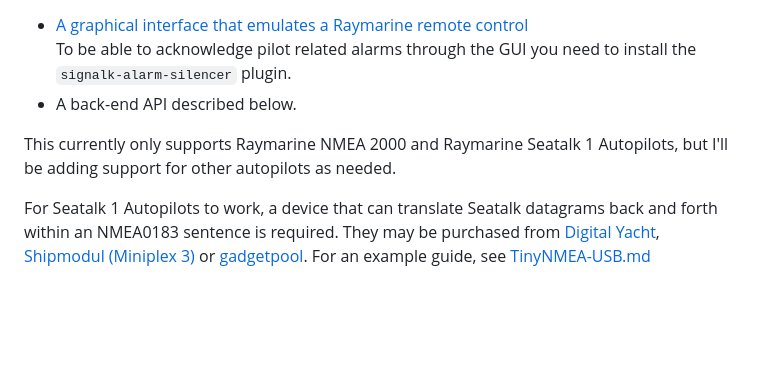
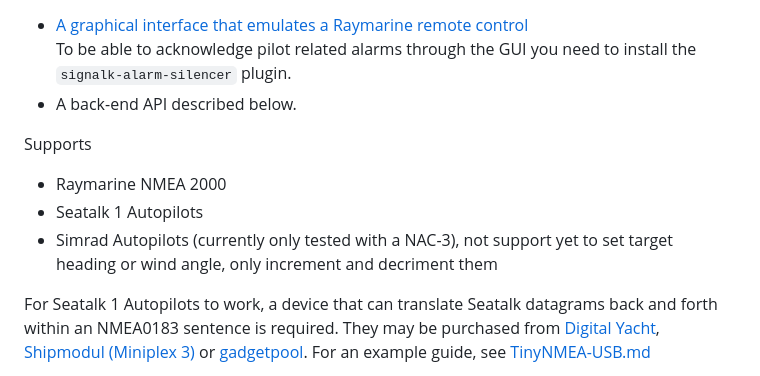
Before and after one commit to SignalK/signalk-autopilot, a Markdown page: README.md, the part around the change. GitHub-like rendering; blank space fills up the shorter version.

Commit message:
Update README with autopilot support information
Added support details for Simrad Autopilots and clarified existing support for Raymarine NMEA 2000 and Seatalk 1 Autopilots.

```diff
--- a/README.md
+++ b/README.md
@@ -7,7 +7,10 @@
 To be able to acknowledge pilot related alarms through the GUI you need to install the `signalk-alarm-silencer` plugin.
 - A back-end API described below.
 
-This currently only supports Raymarine NMEA 2000 and Raymarine Seatalk 1 Autopilots, but I'll be adding support for other autopilots as needed.
+Supports
+- Raymarine NMEA 2000
+- Seatalk 1 Autopilots
+- Simrad Autopilots (currently only tested with a NAC-3), not support yet to set target heading or wind angle, only increment and decriment them
 
 For Seatalk 1 Autopilots to work, a device that can translate Seatalk datagrams back and forth within an NMEA0183 sentence is required. They may be purchased from [Digital Yacht](https://digitalyachtamerica.com/product/st-nmea-usb/), [Shipmodul (Miniplex 3)](http://www.shipmodul.com/en/index.html) or [gadgetpool](http://www.gadgetpool.eu/product_info.php?products_id=54). For an example guide, see [TinyNMEA-USB.md](TinyNMEA-USB.md)
 
```
